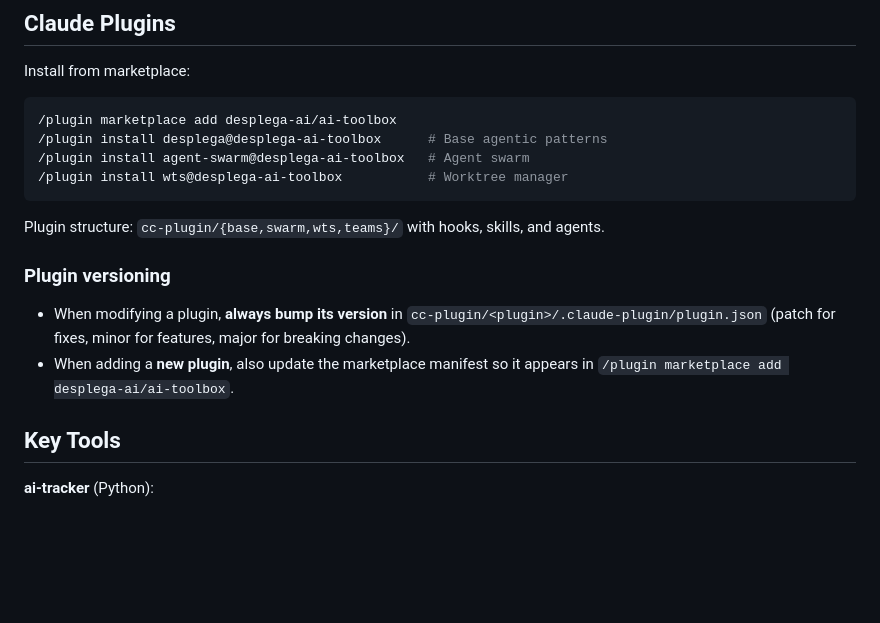
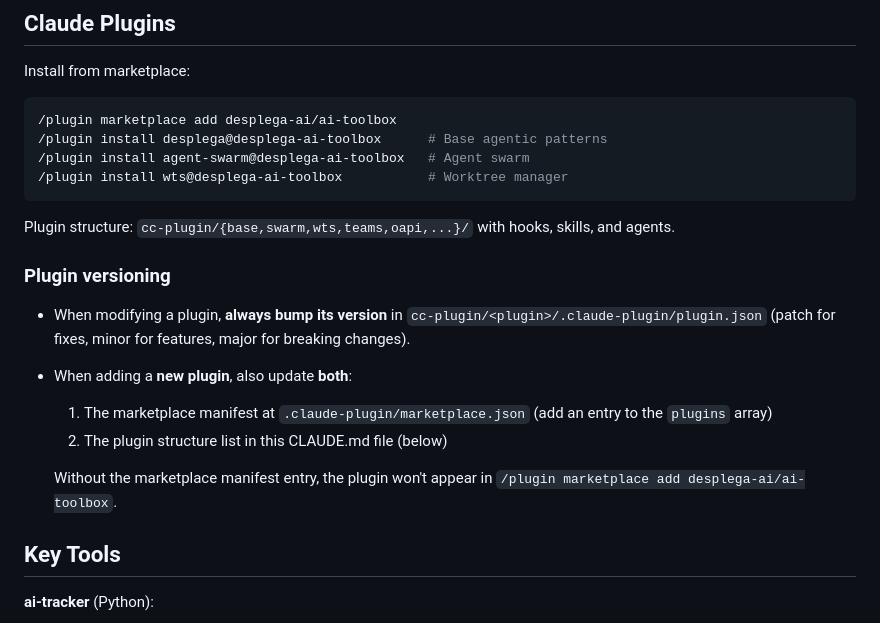
Before and after one commit to desplega-ai/ai-toolbox, a Markdown page: CLAUDE.md, the part around the change. Rendered like a GitHub page; blank space fills up the shorter version.

Commit message:
docs: update CLAUDE.md with oapi plugin and marketplace manifest instructions

````diff
--- a/CLAUDE.md
+++ b/CLAUDE.md
@@ -31,12 +31,16 @@ Install from marketplace:
 /plugin install wts@desplega-ai-toolbox           # Worktree manager
 ```
 
-Plugin structure: `cc-plugin/{base,swarm,wts,teams}/` with hooks, skills, and agents.
+Plugin structure: `cc-plugin/{base,swarm,wts,teams,oapi,...}/` with hooks, skills, and agents.
 
 ### Plugin versioning
 
 - When modifying a plugin, **always bump its version** in `cc-plugin/<plugin>/.claude-plugin/plugin.json` (patch for fixes, minor for features, major for breaking changes).
-- When adding a **new plugin**, also update the marketplace manifest so it appears in `/plugin marketplace add desplega-ai/ai-toolbox`.
+- When adding a **new plugin**, also update **both**:
+  1. The marketplace manifest at `.claude-plugin/marketplace.json` (add an entry to the `plugins` array)
+  2. The plugin structure list in this CLAUDE.md file (below)
+
+  Without the marketplace manifest entry, the plugin won't appear in `/plugin marketplace add desplega-ai/ai-toolbox`.
 
 ## Key Tools
 
````
